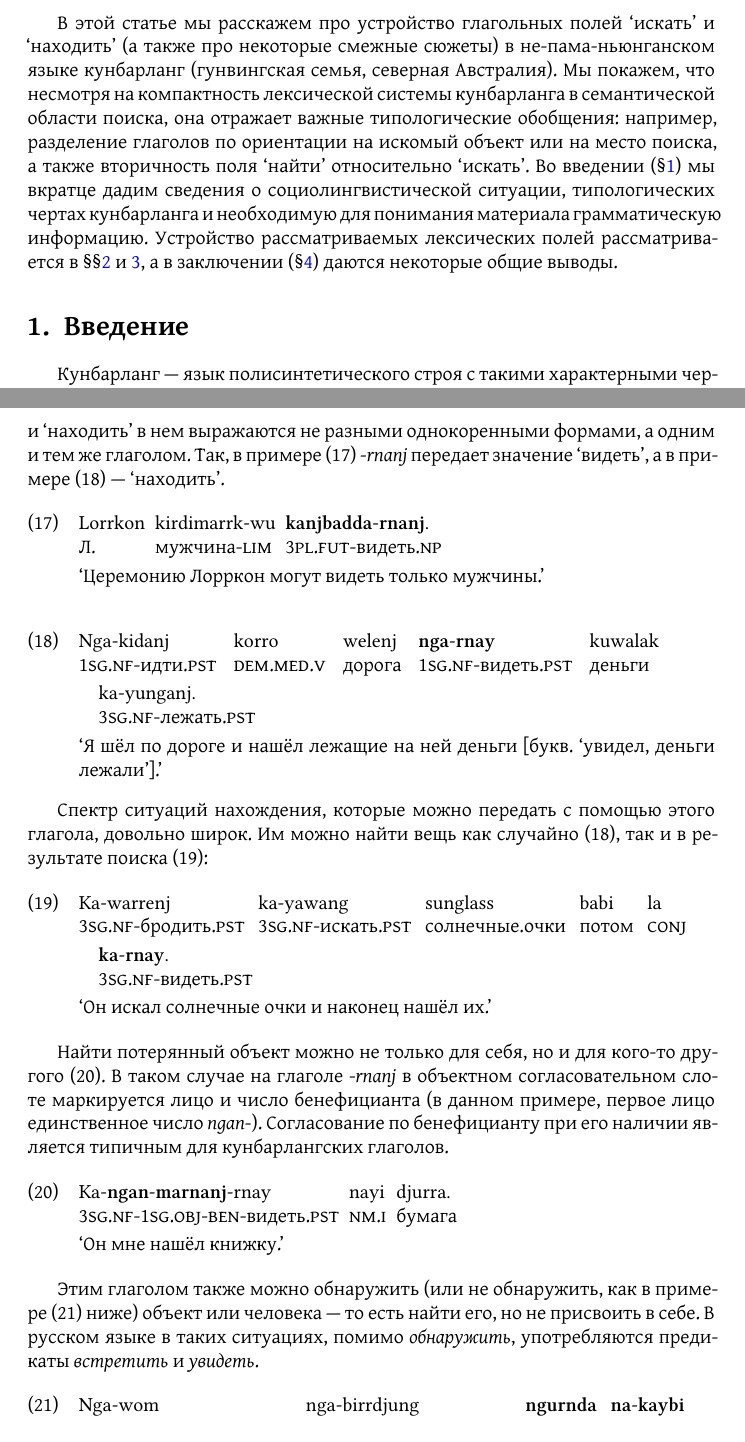
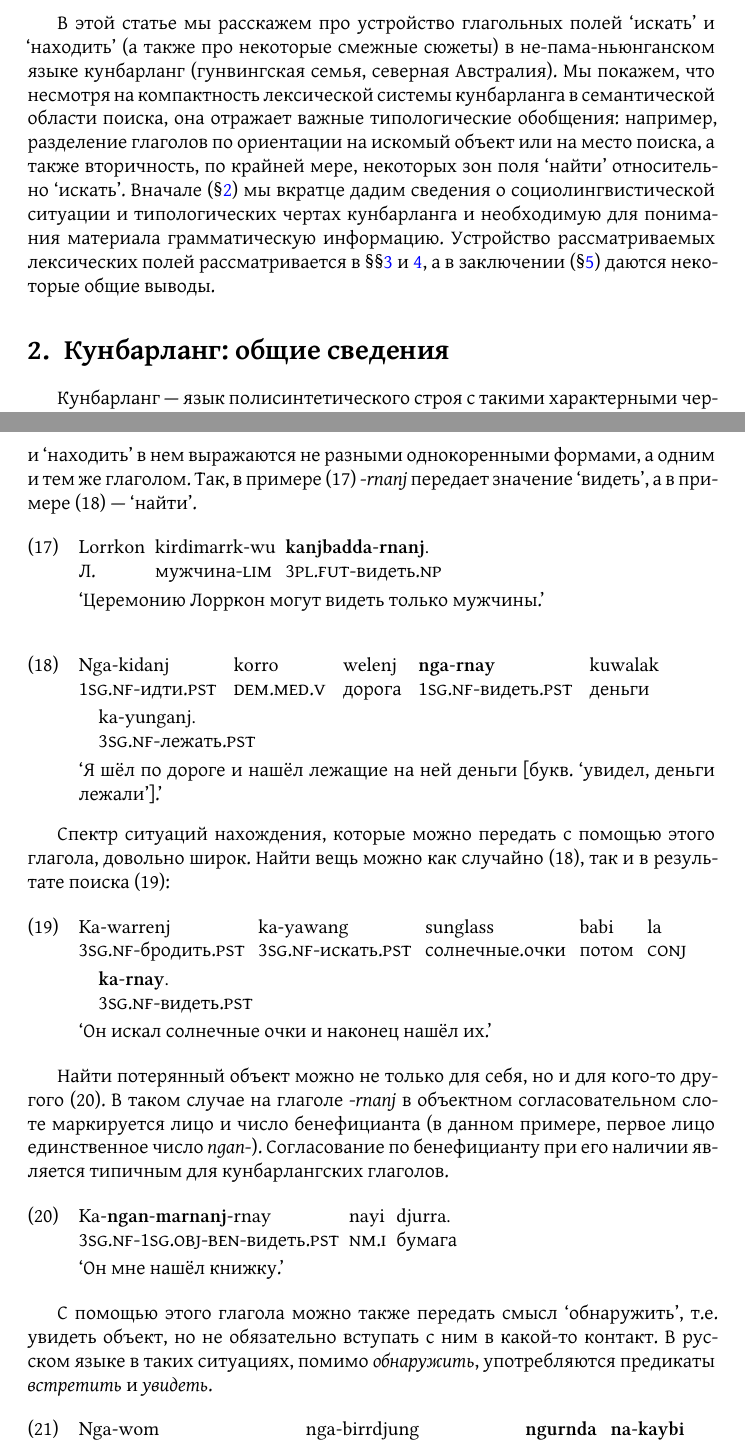
Before and after one commit to vkusvody/evra-festschrift-wlg, a LaTeX document (main.tex, which reads content.tex): two parts of pages 2 and 10 of 12, joined at a grey line, cut so that both start at the same text. Compiled offline with XeLaTeX.

Commit message:
Masha fixed Dasha's comments

```diff
--- a/content.tex
+++ b/content.tex
@@ -1,11 +1,12 @@
 % content of the paper
 
 % В этой статье мы расскажем про устройствоhttps://www.sharelatex.com/project/5a5b61a044deb32551d48fab глагольных полей 'искать' и 'находить' в языке кунбарланг такой-то семьи. Это язык, на котором говорят там-то и тот-то. Может быть, карта. Еще какая-нибудь социолингвистика -- про угрожаемый статус, про то, что все носители билингвы и сколько их. Может быть, яркие типологические черты.
-В этой статье мы расскажем про устройство глагольных полей `искать' и `находить' (а также про некоторые смежные сюжеты) в не-пама-ньюнганском языке кунбарланг (гунвингская семья, северная Австралия). Мы покажем, что несмотря на компактность лексической системы \кун а в семантической области поиска, она отражает важные типологические обобщения: например, разделение глаголов по ориентации на искомый объект или на место поиска, а также вторичность поля `найти' относительно `искать'. Во введении (\S\ref{sec:intro}) мы вкратце дадим сведения о социолингвистической ситуации, типологических чертах \кун а и необходимую для понимания материала грамматическую информацию. Устройство рассматриваемых лексических полей рассматривается в \S\S\ref{sec:search} и \ref{sec:find}, а в заключении (\S\ref{sec:outro}) даются некоторые общие выводы.
+\section{Введение}
+В этой статье мы расскажем про устройство глагольных полей `искать' и `находить' (а также про некоторые смежные сюжеты) в не-пама-ньюнганском языке кунбарланг (гунвингская семья, северная Австралия). Мы покажем, что несмотря на компактность лексической системы \кун а в семантической области поиска, она отражает важные типологические обобщения: например, разделение глаголов по ориентации на искомый объект или на место поиска, а также вторичность, по крайней мере, некоторых зон поля `найти' относительно `искать'. Вначале (\S\ref{sec:intro}) мы вкратце дадим сведения о социолингвистической ситуации и типологических чертах \кун а и необходимую для понимания материала грамматическую информацию. Устройство рассматриваемых лексических полей рассматривается в \S\S\ref{sec:search} и \ref{sec:find}, а в заключении (\S\ref{sec:outro}) даются некоторые общие выводы.
 
-\section{Введение}
+\section{Кунбарланг: общие сведения}
 \label{sec:intro}
-Кунбарланг --- язык полисинтетического строя с такими характерными чертами как полиперсональное согласование, инкорпорация имён и наречий в глагольную словоформу, грамматически свободный порядок слов и про-дроп. Генетически и структурно он близок хорошо описанному гунвингскому языку пининь кун-вок (также известному как гунвиньгу или майяли\autocite{bgw}). Все глагольные формы \кун а финитны, и любая такая форма может быть полноценной самостоятельной клаузой. Залогов (например, страдательного) в \кун е нет, а также нет лабильности (как чёткого системного явления несводимого к продропу), поэтому когда мы обсуждаем глаголы и их аргументы, речь об изменении диатезы не идёт. Есть, однако, продуктивные морфологические операции, повышающие или понижающие валентность (бенефактив и рефлексив, соответственно). С точки зрения субъектов, \кун\ --- это язык аккузативного строя, а с точки зрения объектов --- секундативного, то есть пациентивный аргумент монотранзитивного глагола отражается в согласовании так же, как реципиентоподобный аргумент дитранзитивного глагола.\autocite{haspelmath05}
+Кунбарланг --- язык полисинтетического строя с такими характерными чертами как полиперсональное согласование, инкорпорация имён и наречий в глагольную словоформу, грамматически свободный порядок слов и продроп. Генетически и структурно он близок хорошо описанному гунвингскому языку пининь кун-вок (также известному как гунвиньгу или майяли\autocite{bgw}). Все глагольные формы \кун а финитны, и любая такая форма может быть полноценной самостоятельной клаузой. Залогов (например, страдательного) в \кун е нет, а также нет лабильности (как чёткого системного явления несводимого к продропу), поэтому когда мы обсуждаем глаголы и их аргументы, речь об изменении диатезы не идёт. Есть, однако, продуктивные морфологические операции, повышающие или понижающие валентность (бенефактив и рефлексив, соответственно). С точки зрения субъектов, \кун\ --- это язык аккузативного строя, а с точки зрения объектов --- секундативного, то есть пациентивный аргумент монотранзитивного глагола отражается в согласовании так же, как реципиентоподобный аргумент дитранзитивного глагола.\autocite{haspelmath05}
 % Effectively, \rex{def:obj} amounts to a generalization that \wlg\ shows \textsc{secundative alignment} (or, more specifically, \textsc{secundative indexing}) of objects, i.e.\ the Patient-like arguments of monotransitives are treated in the same way as the Recipient/Goal/Source-like arguments of ditransitives with respect to \textbf{agreement}
 %The following pair of examples shows that the second person Theme of the transitive verb
 Следующая пара примеров показывает, что пациенс глагола -\textit{burrbunj} `знать' \gfr{ex:tandr.t} %receives the same object agreement as the Goal of the ditransitive verb
@@ -200,7 +201,7 @@
 
 \section{Находить}
 \label{sec:find}
-В лексической зоне `находить' \кун\ демонстрирует яркий пример ассиметрии антонимичных семантических полей. Если `искать' покрывает один доминантный глагол поля, то в зоне `находить', строго говоря, слов нет вообще. Большинство ситуаций нахождения объекта передаются в этом языке при помощи предиката `смотреть/видеть' -\textit{rnanj}. Сама связь смотрения и обнаружения кажется типологически частотной. Даже на ограниченной выборке языков, представленной в настоящем сборнике, она встретилась несколько раз в неродственных языках. Так, например, в нганасанском смысл `найти' выражается корнем \textit{ŋətə}-, который в производнных основах значит `видеть/увидеть': \textit{ŋəδüˀ}- `видеть', \textit{ŋətu}- (статив) `быть видным' и \textit{ŋətu}-\textit{m}- `появиться' (Гусев, настоящий сборник). Особенность кунбарланга состоит в том, что два смысла `видеть' и `находить' в нем выражаются не разными однокоренными формами, а одним и тем же глаголом. Так, в примере \rex{ex:see} -\textit{rnanj} передает значение `видеть', а в примере \rex{money} --- `находить'.
+В лексической зоне `находить' \кун\ демонстрирует яркий пример ассиметрии антонимичных семантических полей. Если `искать' покрывает один доминантный глагол поля, то в зоне `находить', строго говоря, слов нет вообще. Большинство ситуаций нахождения объекта передаются в этом языке при помощи предиката `смотреть/видеть' -\textit{rnanj}. Сама связь смотрения и обнаружения кажется типологически частотной. Даже на ограниченной выборке языков, представленной в настоящем сборнике, она встретилась несколько раз в неродственных языках. Так, например, в нганасанском смысл `найти' выражается корнем \textit{ŋətə}-, который в производнных основах значит `видеть/увидеть': \textit{ŋəδüˀ}- `видеть', \textit{ŋətu}- (статив) `быть видным' и \textit{ŋətu}-\textit{m}- `появиться' (Гусев, настоящий сборник). Особенность кунбарланга состоит в том, что два смысла `видеть' и `находить' в нем выражаются не разными однокоренными формами, а одним и тем же глаголом. Так, в примере \rex{ex:see} -\textit{rnanj} передает значение `видеть', а в примере \rex{money} --- `найти'.
 \ex<ex:see>\begingl
 \gla Lorrkon kirdimarrk-wu \textbf{kanjbadda}-\textbf{rnanj}.//
 \glb Л. мужчина-\Lim{} \Tpl.\Fut-видеть.\Np{}//
@@ -213,7 +214,7 @@
 \glft `Я шёл по дороге и нашёл лежащие на ней деньги [букв. `увидел, деньги лежали'].'//%gDoc:h19
 \endgl\xe
 
-Спектр ситуаций нахождения, которые можно передать с помощью этого глагола, довольно широк. Им можно найти вещь как случайно \rex{money}, так и в результате поиска \rex{sunglasses}:
+Спектр ситуаций нахождения, которые можно передать с помощью этого глагола, довольно широк. Найти вещь можно как случайно \rex{money}, так и в результате поиска \rex{sunglasses}:
 \ex<sunglasses>\begingl
 \gla Ka-warrenj ka-yawang sunglass babi la \textbf{ka}-\textbf{rnay}.//
 \glb \Tsg.\Real-\warre.\Pst{} \Tsg.\Real-\yaw.\Pst{} солнечные.очки потом \la{} \Tsg.\Real-видеть.\Pst{}//
@@ -227,7 +228,7 @@
 \glft `Он мне нашёл книжку.'//%gDoc:g21
 \endgl\xe
 
-Этим глаголом также можно обнаружить (или не обнаружить, как в примере \rex{notseeanyone} ниже) объект или человека --- то есть найти его, но не присвоить в себе. В русском языке в таких ситуациях, помимо \textit{обнаружить}, употребляются предикаты \textit{встретить} и \textit{увидеть}.
+С помощью этого глагола можно также передать смысл `обнаружить', т.е. увидеть объект, но не обязательно вступать с ним в какой-то контакт. В русском языке в таких ситуациях, помимо \textit{обнаружить}, употребляются предикаты \textit{встретить} и \textit{увидеть}.
 \ex<notseeanyone>\begingl
 \gla Nga-wom nga-birrdjung \textbf{ngurnda} \textbf{na}-\textbf{kaybi} \textbf{ngay}-\textbf{rnani}.//
 \glb \nga-возвращаться.\Pst{} \nga-\bdj.\Pst{} \Neg{} \Cli-кто \Fsg.\irrpst-видеть.\irrpst{}//
```
Also changed, not shown: content.tex (16 more changed lines).
